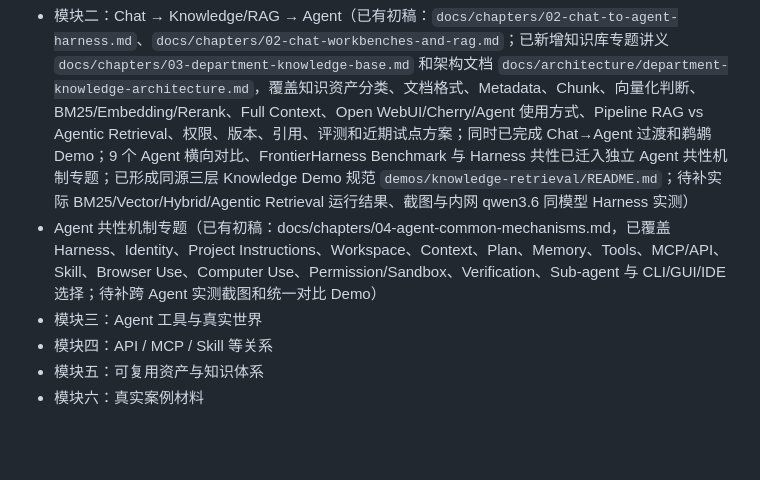
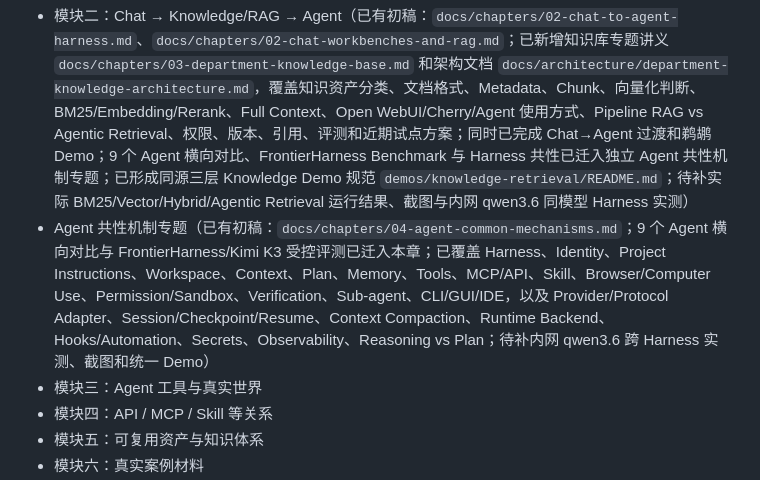
Before and after one commit to mrgolftech/ai-share, a Markdown page: docs/outline/training-outline.md, the part around the change. Rendered like a GitHub page; blank space fills up the shorter version.

Commit message:
docs: refresh agent mechanisms status

```diff
--- a/docs/outline/training-outline.md
+++ b/docs/outline/training-outline.md
@@ -2024,7 +2024,7 @@ Agent 可以执行大量工作，但不把最终技术判断外包给模型。
 ## 待建设
 
 - 模块二：Chat → Knowledge/RAG → Agent（已有初稿：`docs/chapters/02-chat-to-agent-harness.md`、`docs/chapters/02-chat-workbenches-and-rag.md`；已新增知识库专题讲义 `docs/chapters/03-department-knowledge-base.md` 和架构文档 `docs/architecture/department-knowledge-architecture.md`，覆盖知识资产分类、文档格式、Metadata、Chunk、向量化判断、BM25/Embedding/Rerank、Full Context、Open WebUI/Cherry/Agent 使用方式、Pipeline RAG vs Agentic Retrieval、权限、版本、引用、评测和近期试点方案；同时已完成 Chat→Agent 过渡和鹈鹕 Demo；9 个 Agent 横向对比、FrontierHarness Benchmark 与 Harness 共性已迁入独立 Agent 共性机制专题；已形成同源三层 Knowledge Demo 规范 `demos/knowledge-retrieval/README.md`；待补实际 BM25/Vector/Hybrid/Agentic Retrieval 运行结果、截图与内网 qwen3.6 同模型 Harness 实测）
-- Agent 共性机制专题（已有初稿：docs/chapters/04-agent-common-mechanisms.md，已覆盖 Harness、Identity、Project Instructions、Workspace、Context、Plan、Memory、Tools、MCP/API、Skill、Browser Use、Computer Use、Permission/Sandbox、Verification、Sub-agent 与 CLI/GUI/IDE 选择；待补跨 Agent 实测截图和统一对比 Demo）
+- Agent 共性机制专题（已有初稿：`docs/chapters/04-agent-common-mechanisms.md`；9 个 Agent 横向对比与 FrontierHarness/Kimi K3 受控评测已迁入本章；已覆盖 Harness、Identity、Project Instructions、Workspace、Context、Plan、Memory、Tools、MCP/API、Skill、Browser/Computer Use、Permission/Sandbox、Verification、Sub-agent、CLI/GUI/IDE，以及 Provider/Protocol Adapter、Session/Checkpoint/Resume、Context Compaction、Runtime Backend、Hooks/Automation、Secrets、Observability、Reasoning vs Plan；待补内网 qwen3.6 跨 Harness 实测、截图和统一 Demo）
 - 模块三：Agent 工具与真实世界
 - 模块四：API / MCP / Skill 等关系
 - 模块五：可复用资产与知识体系
```
